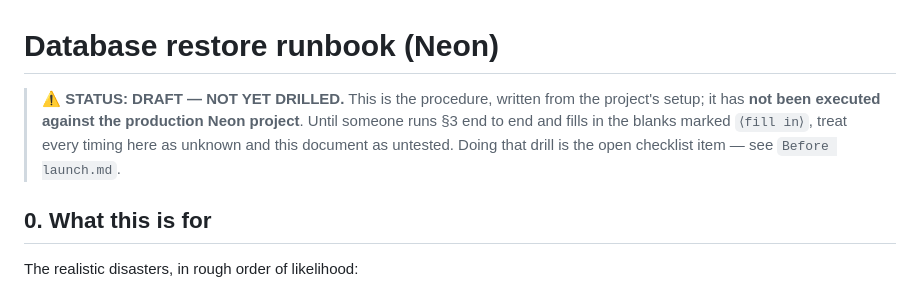
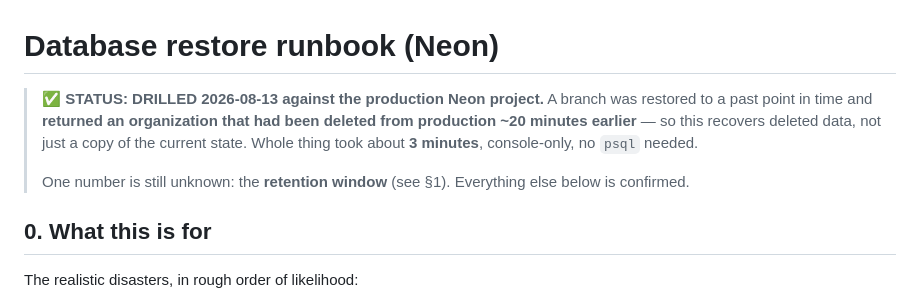
Before and after one commit to Gamborg0101/skemaka, a Markdown page: docs/restore-runbook.md, the part around one of its changes. Drawn GitHub-style.

```diff
--- a/docs/restore-runbook.md
+++ b/docs/restore-runbook.md
@@ -1,10 +1,13 @@
 # Database restore runbook (Neon)
 
-> ⚠️ **STATUS: DRAFT — NOT YET DRILLED.** This is the procedure, written from
-> the project's setup; it has **not been executed against the production Neon
-> project**. Until someone runs §3 end to end and fills in the blanks marked
-> `⟨fill in⟩`, treat every timing here as unknown and this document as untested.
-> Doing that drill is the open checklist item — see `Before launch.md`.
+> ✅ **STATUS: DRILLED 2026-08-13 against the production Neon project.**
+> A branch was restored to a past point in time and **returned an organization
+> that had been deleted from production ~20 minutes earlier** — so this recovers
+> deleted data, not just a copy of the current state. Whole thing took about
+> **3 minutes**, console-only, no `psql` needed.
+>
+> One number is still unknown: the **retention window** (see §1). Everything
+> else below is confirmed.
 
 ## 0. What this is for
 
```
Also changed, not shown: other parts of docs/restore-runbook.md (+41 -14 lines), Before launch.md (+12 -9 lines).
